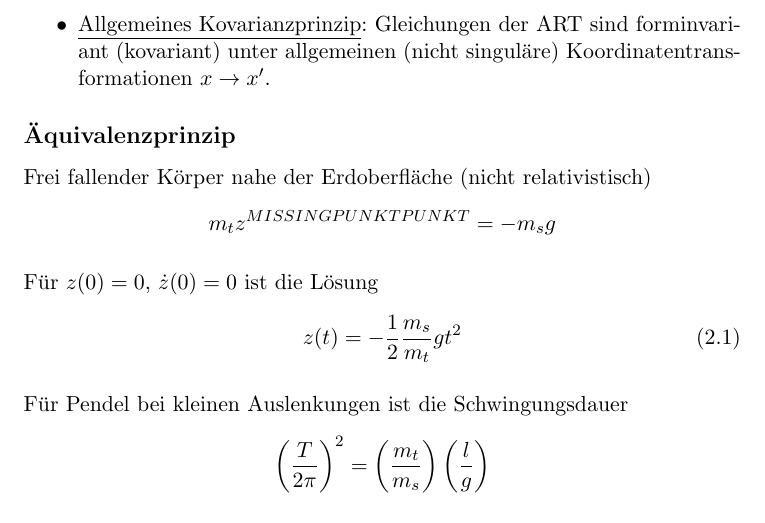
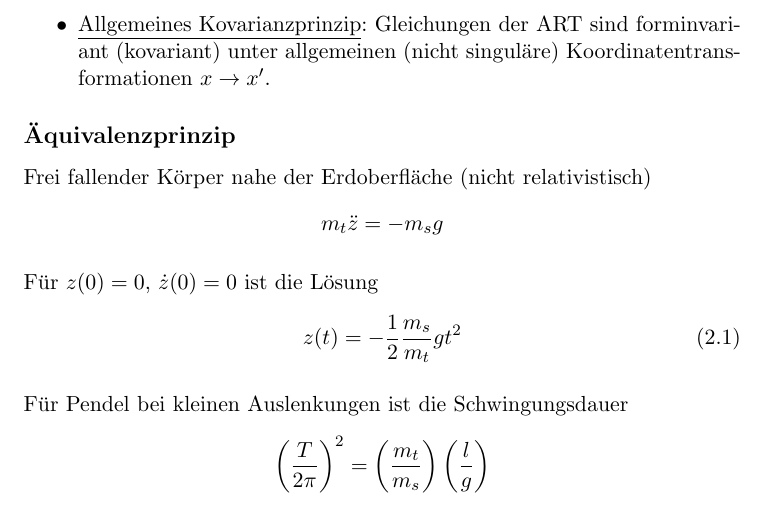
Before and after one commit to tim-sagaster/GRC, a LaTeX document (grc_script.tex): part of page 29 of 30, cut so that both start at the same text. Compiled offline with pdfLaTeX.

Commit message:
small fixes

```diff
--- a/grc_script.tex
+++ b/grc_script.tex
@@ -1307,7 +1307,7 @@ ART $\xrightarrow{\text{Äquivalenzprinzip}}$ SRT\\
 \subsection*{Äquivalenzprinzip}
 Frei fallender Körper nahe der Erdoberfläche (nicht relativistisch)
 \begin{equation*}
-m_t z^{MISSING PUNKT PUNKT} = -m_s g
+m_t \ddot{z} = -m_s g
 \end{equation*}
 
 Für $z(0) = 0$, $\dot{z}(0) = 0 $ ist die Lösung
```
Also changed, not shown: grc_script.pdf.
